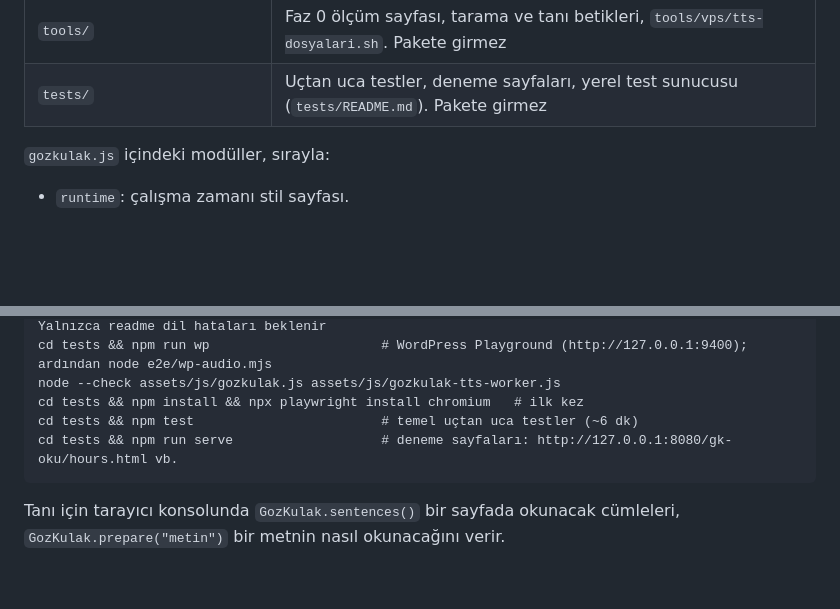
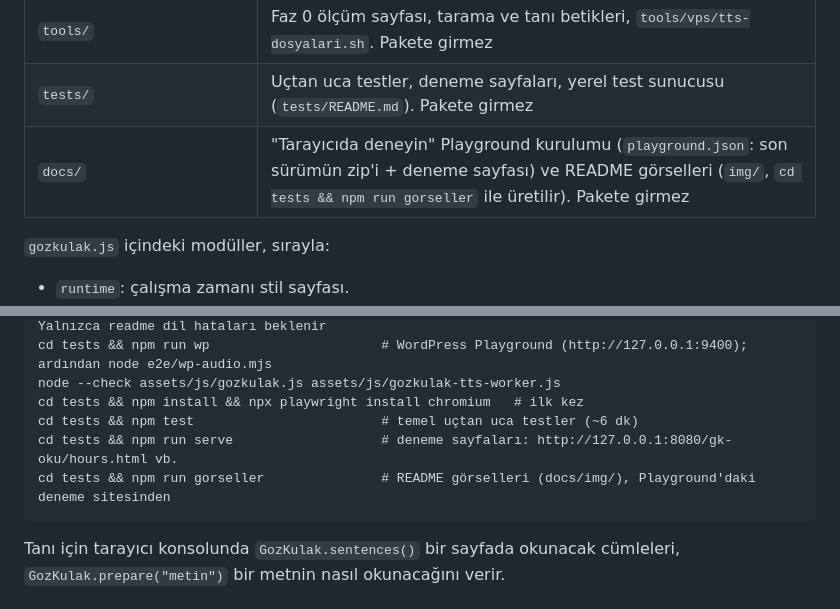
Before and after one commit to enginsezen/gozkulak, a Markdown page: CLAUDE.md, 2 parts joined by grey strips. GitHub-like rendering; blank space fills up the shorter version.

````diff
--- a/CLAUDE.md
+++ b/CLAUDE.md
@@ -36,6 +36,7 @@ Kişiye özel bilgiler (siteler, sunucu, test cihazları, güncel durum) `CLAUDE
 | `assets/fonts/` | Okunaklı yazı tipi: Atkinson Hyperlegible Next, değişken, latin + latin-ext (SIL OFL 1.1, `licenses/OFL-1.1.txt`) |
 | `tools/` | Faz 0 ölçüm sayfası, tarama ve tanı betikleri, `tools/vps/tts-dosyalari.sh`. Pakete girmez |
 | `tests/` | Uçtan uca testler, deneme sayfaları, yerel test sunucusu (`tests/README.md`). Pakete girmez |
+| `docs/` | "Tarayıcıda deneyin" Playground kurulumu (`playground.json`: son sürümün zip'i + deneme sayfası) ve README görselleri (`img/`, `cd tests && npm run gorseller` ile üretilir). Pakete girmez |
 
 `gozkulak.js` içindeki modüller, sırayla:
 
@@ -69,6 +70,7 @@ node --check assets/js/gozkulak.js assets/js/gozkulak-tts-worker.js
 cd tests && npm install && npx playwright install chromium   # ilk kez
 cd tests && npm test                        # temel uçtan uca testler (~6 dk)
 cd tests && npm run serve                   # deneme sayfaları: http://127.0.0.1:8080/gk-oku/hours.html vb.
+cd tests && npm run gorseller               # README görselleri (docs/img/), Playground'daki deneme sitesinden
 ```
 
 Tanı için tarayıcı konsolunda `GozKulak.sentences()` bir sayfada okunacak cümleleri, `GozKulak.prepare("metin")` bir metnin nasıl okunacağını verir.
````
Also changed, not shown: README.md (+13 -0 lines), docs/img/ayarlar.png (added), docs/img/hazir-ses.png (added), docs/img/menu.png (added), docs/img/okuma.png (added), docs/img/telefon.png (added), 5 other files.
